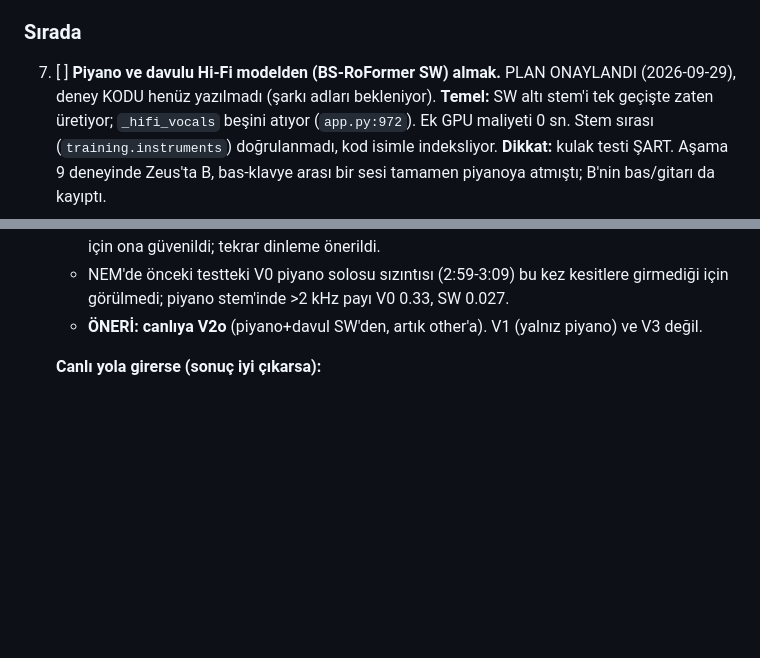
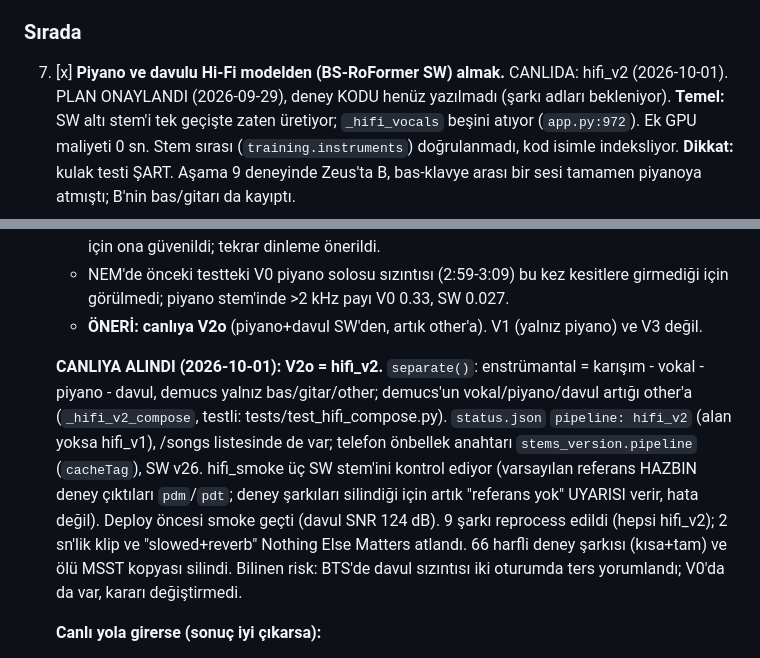
Before and after one commit to ozdemirmehmet10800-glitch/stem-mikser, a Markdown page: PLAN.md, 2 parts joined by grey strips. Drawn GitHub-style; blank space fills up the shorter version.

Commit message:
PLAN: madde 7 canlida (hifi_v2), reprocess ve temizlik tamam
Co-Authored-By: Claude Sonnet 5.5 <noreply@anthropic.com>

```diff
--- a/PLAN.md
+++ b/PLAN.md
@@ -143,7 +143,8 @@ dokunan her değişiklikten sonra deploy'dan ÖNCE:
      başka şarkı açılınca %17'de duruyor ve açılış bitince %67'ye devam ediyor.
 
 ### Sırada
-7. [ ] **Piyano ve davulu Hi-Fi modelden (BS-RoFormer SW) almak.** PLAN ONAYLANDI
+7. [x] **Piyano ve davulu Hi-Fi modelden (BS-RoFormer SW) almak.** CANLIDA: hifi_v2 (2026-10-01).
+   PLAN ONAYLANDI
    (2026-09-29), deney KODU henüz yazılmadı (şarkı adları bekleniyor).
    **Temel:** SW altı stem'i tek geçişte zaten üretiyor; `_hifi_vocals` beşini
    atıyor (`app.py:972`). Ek GPU maliyeti 0 sn. Stem sırası (`training.instruments`)
@@ -309,6 +310,19 @@ dokunan her değişiklikten sonra deploy'dan ÖNCE:
      girmediği için görülmedi; piyano stem'inde >2 kHz payı V0 0.33, SW 0.027.
    - **ÖNERİ: canlıya V2o** (piyano+davul SW'den, artık other'a). V1 (yalnız piyano)
      ve V3 değil.
+
+   **CANLIYA ALINDI (2026-10-01): V2o = hifi_v2.** `separate()`: enstrümantal = karışım -
+   vokal - piyano - davul, demucs yalnız bas/gitar/other; demucs'un vokal/piyano/davul
+   artığı other'a (`_hifi_v2_compose`, testli: tests/test_hifi_compose.py).
+   `status.json` `pipeline: hifi_v2` (alan yoksa hifi_v1), /songs listesinde de var;
+   telefon önbellek anahtarı `stems_version.pipeline` (`cacheTag`), SW v26.
+   hifi_smoke üç SW stem'ini kontrol ediyor (varsayılan referans HAZBIN deney
+   çıktıları `pdm`/`pdt`; deney şarkıları silindiği için artık "referans yok"
+   UYARISI verir, hata değil). Deploy öncesi smoke geçti (davul SNR 124 dB).
+   9 şarkı reprocess edildi (hepsi hifi_v2); 2 sn'lik klip ve "slowed+reverb"
+   Nothing Else Matters atlandı. 66 harfli deney şarkısı (kısa+tam) ve ölü MSST kopyası
+   silindi. Bilinen risk: BTS'de davul sızıntısı iki oturumda ters yorumlandı; V0'da da
+   var, kararı değiştirmedi.
 
    **Canlı yola girerse (sonuç iyi çıkarsa):**
    - `_hifi_vocals`'ın dönüşü genişler, `separate` piyano/davulu çıkarır,
```
